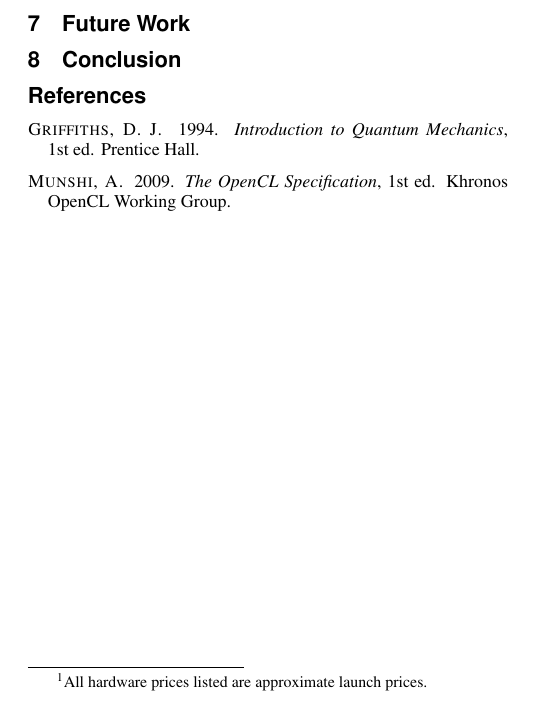
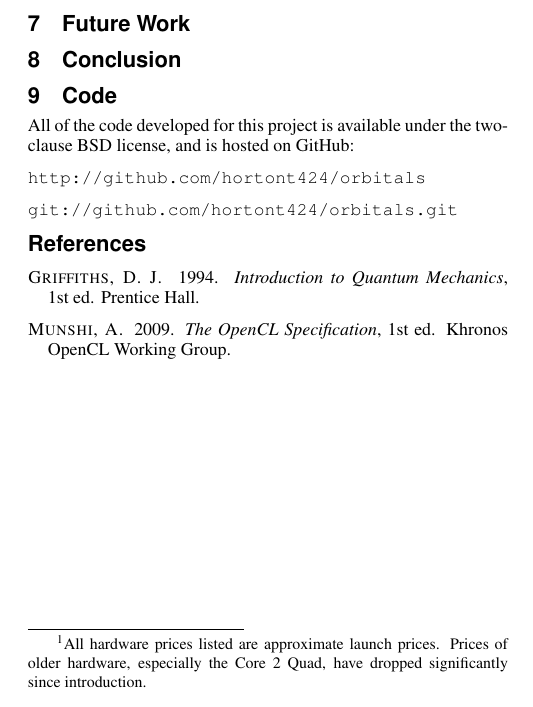
Before and after one commit to hortont424/orbitals, a LaTeX paper (paper/paper.tex): part of one column of the page, cut so that both start at the same text. Compiled offline with pdfLaTeX.

Commit message:
Code note

```diff
--- a/paper/paper.tex
+++ b/paper/paper.tex
@@ -5,6 +5,7 @@
 \usepackage{parskip}
 \usepackage{graphicx}
 \usepackage{footmisc}
+\usepackage{url}
 \onlineid{0}
 
 \title{Plotting the Single-Electron Solution to Schr\"{o}dinger's Equation with OpenCL}
@@ -41,7 +42,7 @@ Benchmarks will be performed on a number of different OpenCL compute devices acr
 
 \begin{itemize}
 
-\item ATI Radeon 4890, 800$\times$850MHz, 1GB VRAM, 250\$\footnote{All hardware prices listed are approximate launch prices.\label{fn:prices}}
+\item ATI Radeon 4890, 800$\times$850MHz, 1GB VRAM, 250\$\footnote{All hardware prices listed are approximate launch prices. Prices of older hardware, especially the Core 2 Quad, have dropped significantly since introduction.\label{fn:prices}}
 
 \item Intel Core i7 620M, 2$\times$3333MHz, 4GB RAM, 332\$\footref{fn:prices}
 
@@ -67,6 +68,14 @@ Also, it should be noted that while each core on a given CPU could potentially b
 
 \section{Conclusion}
 
+\section{Code}
+
+All of the code developed for this project is available under the two-clause BSD license, and is hosted on GitHub:
+
+\url{http://github.com/hortont424/orbitals}
+
+\url{git://github.com/hortont424/orbitals.git}
+
 \bibliographystyle{acmsiggraph}
 \nocite{*}
 \bibliography{paper}
```
